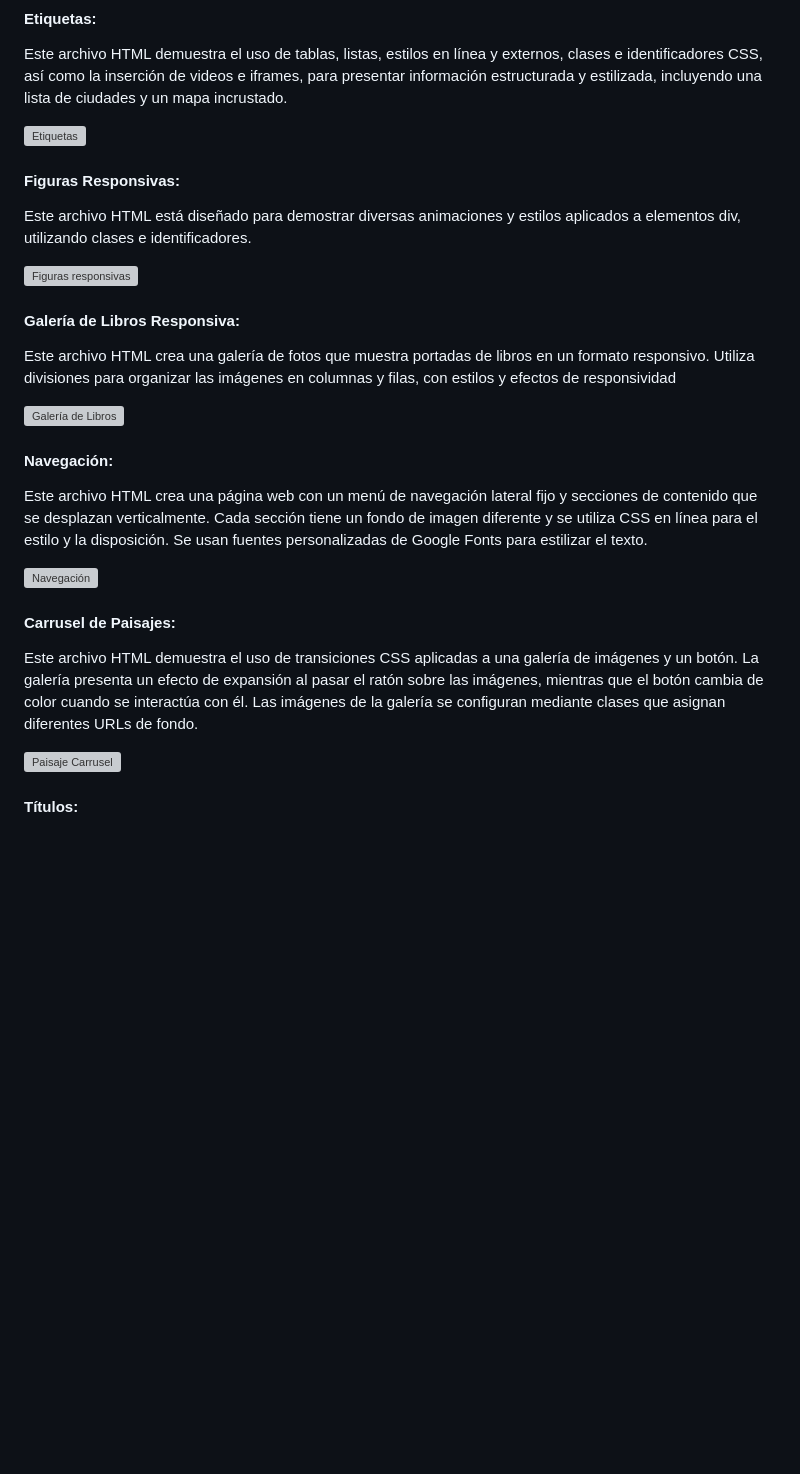
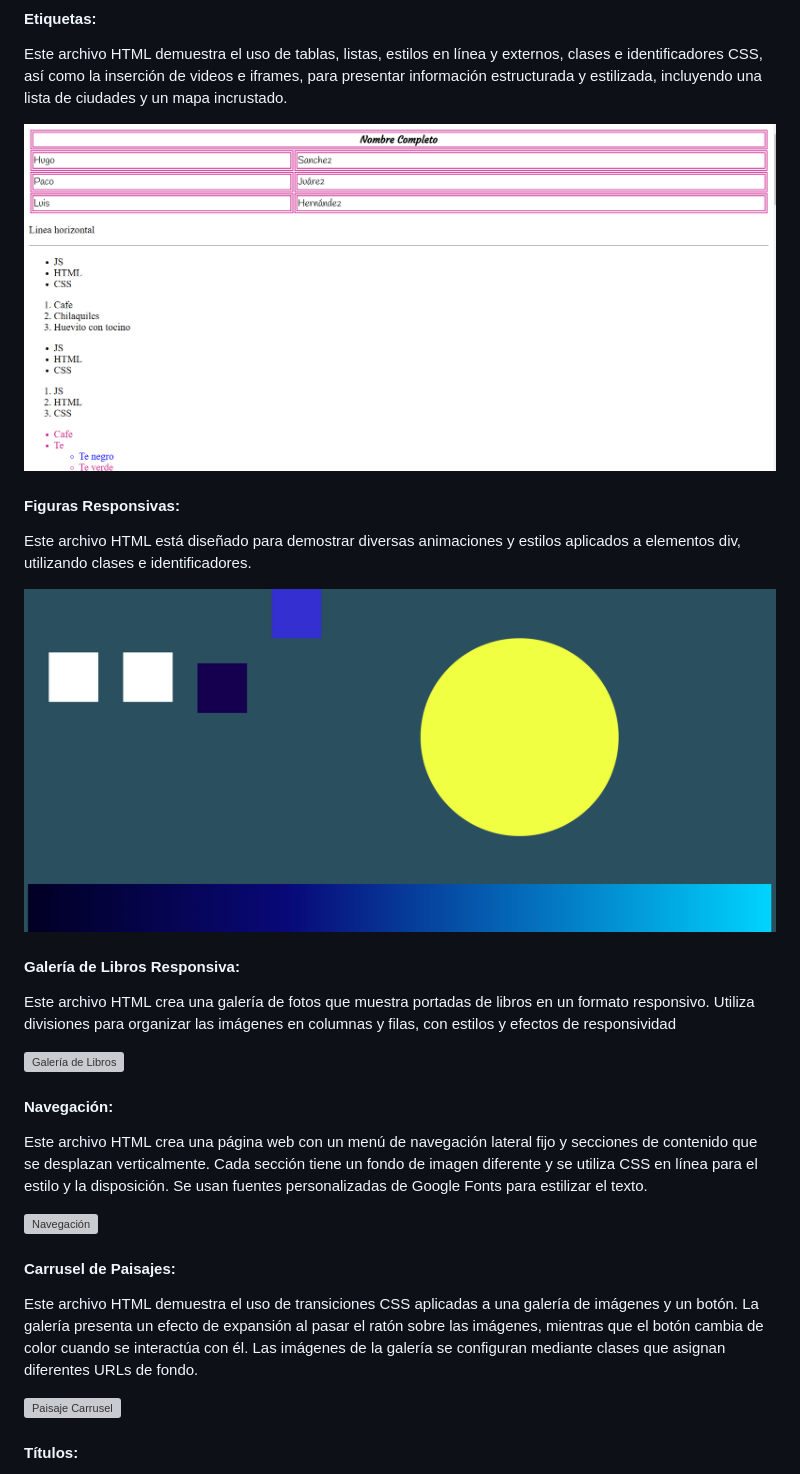
Before and after one commit to NaomiBBautista/practicas_appsweb, a Markdown page: README.md, the part around the change printed below. Rendered like a GitHub page; blank space fills up the shorter version; grey boxes are pictures that could not be loaded.

```diff
--- a/README.md
+++ b/README.md
@@ -34,13 +34,13 @@ Este archivo HTML muestra un formulario con varios tipos de entradas, como texto
 #### Etiquetas:
 Este archivo HTML demuestra el uso de tablas, listas, estilos en línea y externos, clases e identificadores CSS, así como la inserción de videos e iframes, para presentar información estructurada y estilizada, incluyendo una lista de ciudades y un mapa incrustado.
 
-![Etiquetas](etiquetas.png)
+![Etiquetas](imagenes/etiquetas.png)
 
 
 #### Figuras Responsivas:
 Este archivo HTML está diseñado para demostrar diversas animaciones y estilos aplicados a elementos div, utilizando clases e identificadores.
 
-![Figuras responsivas](animaciones.png)
+![Figuras responsivas](imagenes/animaciones.png)
 
 
 #### Galería de Libros Responsiva:
```
Also changed, not shown: other parts of README.md (+9 -9 lines).
